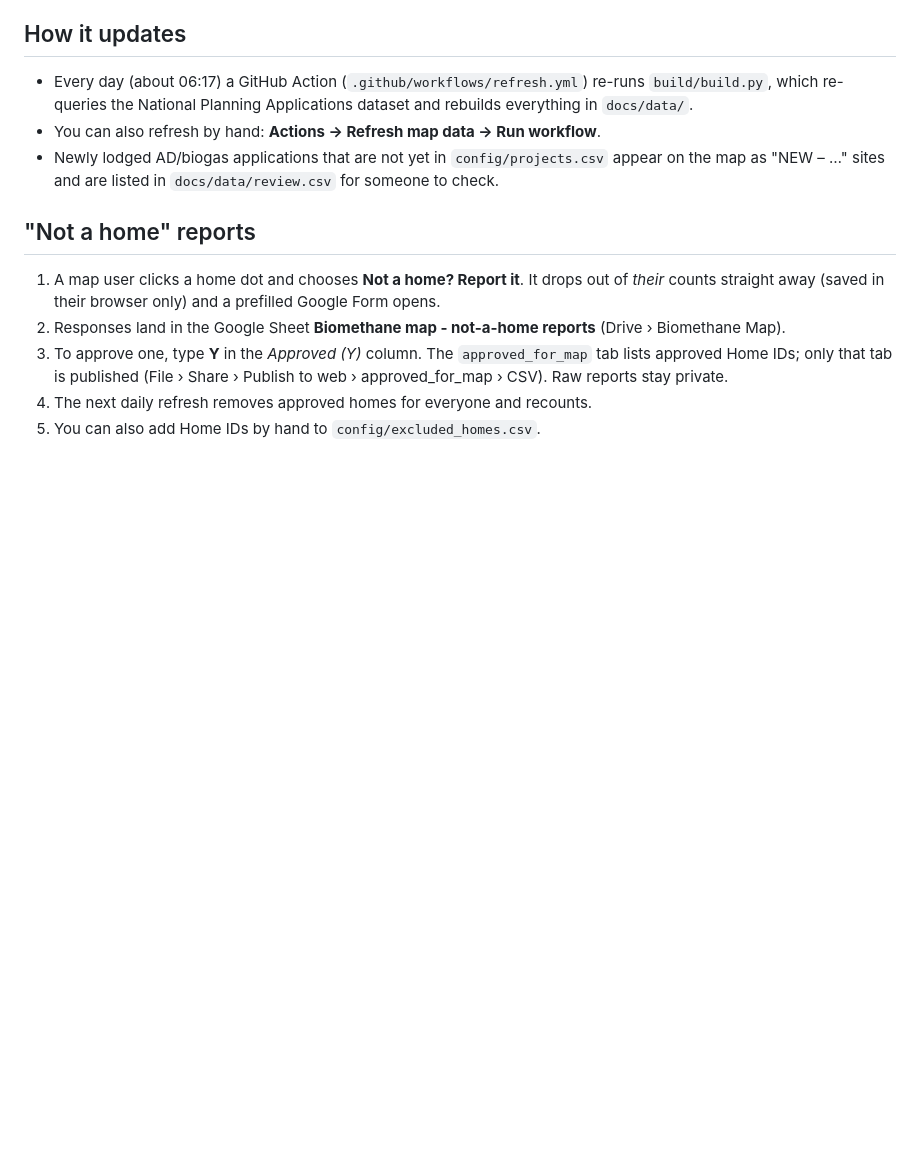
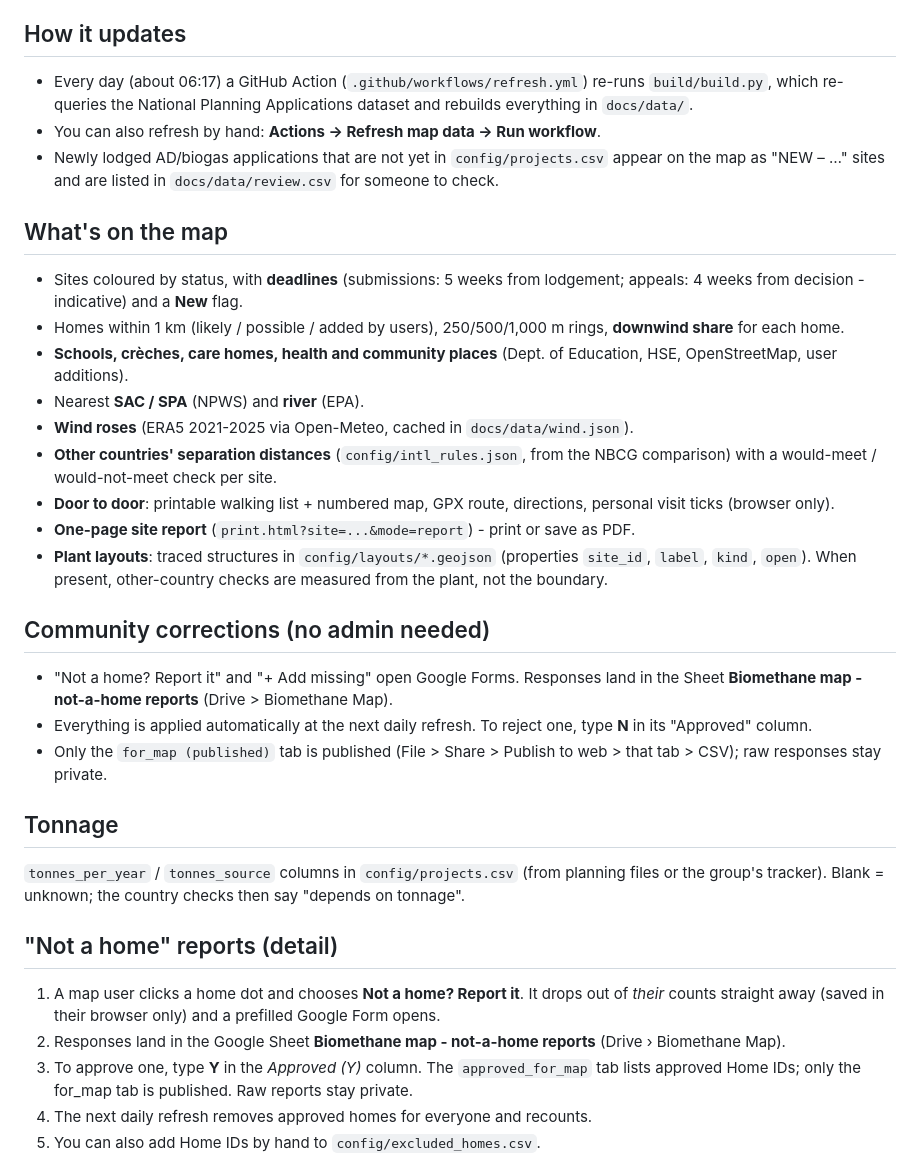
Before and after one commit to kobrien-git/biomethane-map, a Markdown page: README.md, the part around the change. Rendered like a GitHub page; blank space fills up the shorter version.

```diff
--- a/README.md
+++ b/README.md
@@ -12,12 +12,32 @@ since 1 January 2021, with estimated homes within 250 m, 500 m and 1 km of each
 * Newly lodged AD/biogas applications that are not yet in `config/projects.csv` appear on the map as
   "NEW – …" sites and are listed in `docs/data/review.csv` for someone to check.
 
-## "Not a home" reports
+
+## What's on the map
+* Sites coloured by status, with **deadlines** (submissions: 5 weeks from lodgement; appeals: 4 weeks from decision - indicative) and a **New** flag.
+* Homes within 1 km (likely / possible / added by users), 250/500/1,000 m rings, **downwind share** for each home.
+* **Schools, crèches, care homes, health and community places** (Dept. of Education, HSE, OpenStreetMap, user additions).
+* Nearest **SAC / SPA** (NPWS) and **river** (EPA).
+* **Wind roses** (ERA5 2021-2025 via Open-Meteo, cached in `docs/data/wind.json`).
+* **Other countries' separation distances** (`config/intl_rules.json`, from the NBCG comparison) with a would-meet / would-not-meet check per site.
+* **Door to door**: printable walking list + numbered map, GPX route, directions, personal visit ticks (browser only).
+* **One-page site report** (`print.html?site=...&mode=report`) - print or save as PDF.
+* **Plant layouts**: traced structures in `config/layouts/*.geojson` (properties `site_id`, `label`, `kind`, `open`). When present, other-country checks are measured from the plant, not the boundary.
+
+## Community corrections (no admin needed)
+* "Not a home? Report it" and "+ Add missing" open Google Forms. Responses land in the Sheet **Biomethane map - not-a-home reports** (Drive > Biomethane Map).
+* Everything is applied automatically at the next daily refresh. To reject one, type **N** in its "Approved" column.
+* Only the `for_map (published)` tab is published (File > Share > Publish to web > that tab > CSV); raw responses stay private.
+
+## Tonnage
+`tonnes_per_year` / `tonnes_source` columns in `config/projects.csv` (from planning files or the group's tracker). Blank = unknown; the country checks then say "depends on tonnage".
+
+## "Not a home" reports (detail)
 1. A map user clicks a home dot and chooses **Not a home? Report it**. It drops out of *their* counts
    straight away (saved in their browser only) and a prefilled Google Form opens.
 2. Responses land in the Google Sheet **Biomethane map - not-a-home reports** (Drive › Biomethane Map).
 3. To approve one, type **Y** in the *Approved (Y)* column. The `approved_for_map` tab lists approved Home IDs;
-   only that tab is published (File › Share › Publish to web › approved_for_map › CSV). Raw reports stay private.
+   only the for_map tab is published. Raw reports stay private.
 4. The next daily refresh removes approved homes for everyone and recounts.
 5. You can also add Home IDs by hand to `config/excluded_homes.csv`.
 
```
